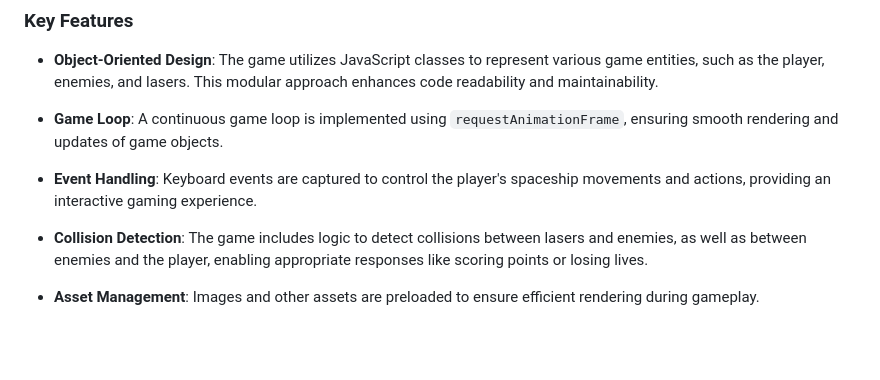
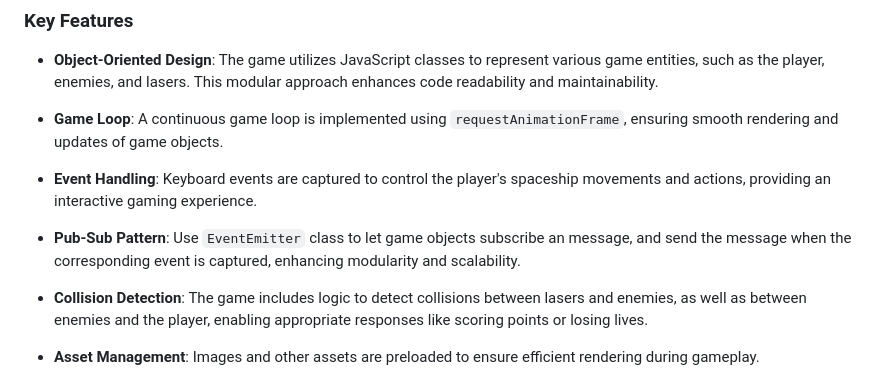
Before and after one commit to HiT-T/Space-Invaders, a Markdown page: README.md, the part around the change. Rendered like a GitHub page; blank space fills up the shorter version.

```diff
--- a/README.md
+++ b/README.md
@@ -17,6 +17,8 @@ This project was developed following the guidance from Microsoft's Web-Dev-For-B
 - **Game Loop**: A continuous game loop is implemented using `requestAnimationFrame`, ensuring smooth rendering and updates of game objects.
 
 - **Event Handling**: Keyboard events are captured to control the player's spaceship movements and actions, providing an interactive gaming experience.
+
+- **Pub-Sub Pattern**: Use `EventEmitter` class to let game objects subscribe an message, and send the message when the corresponding event is captured, enhancing modularity and scalability.
 
 - **Collision Detection**: The game includes logic to detect collisions between lasers and enemies, as well as between enemies and the player, enabling appropriate responses like scoring points or losing lives.
 
```
